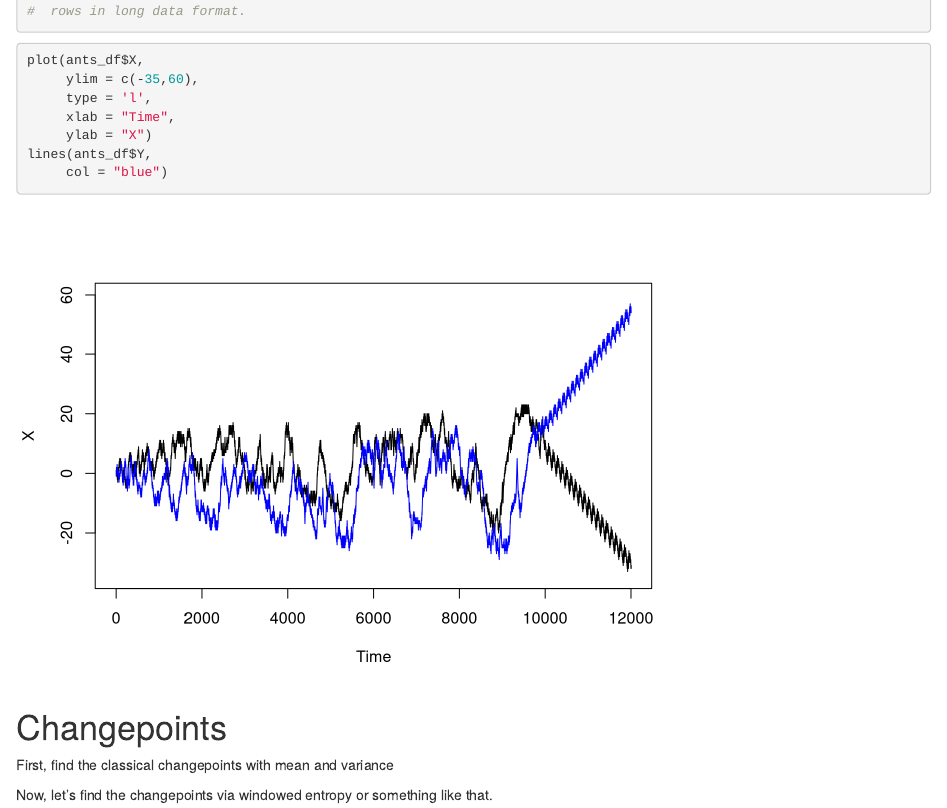
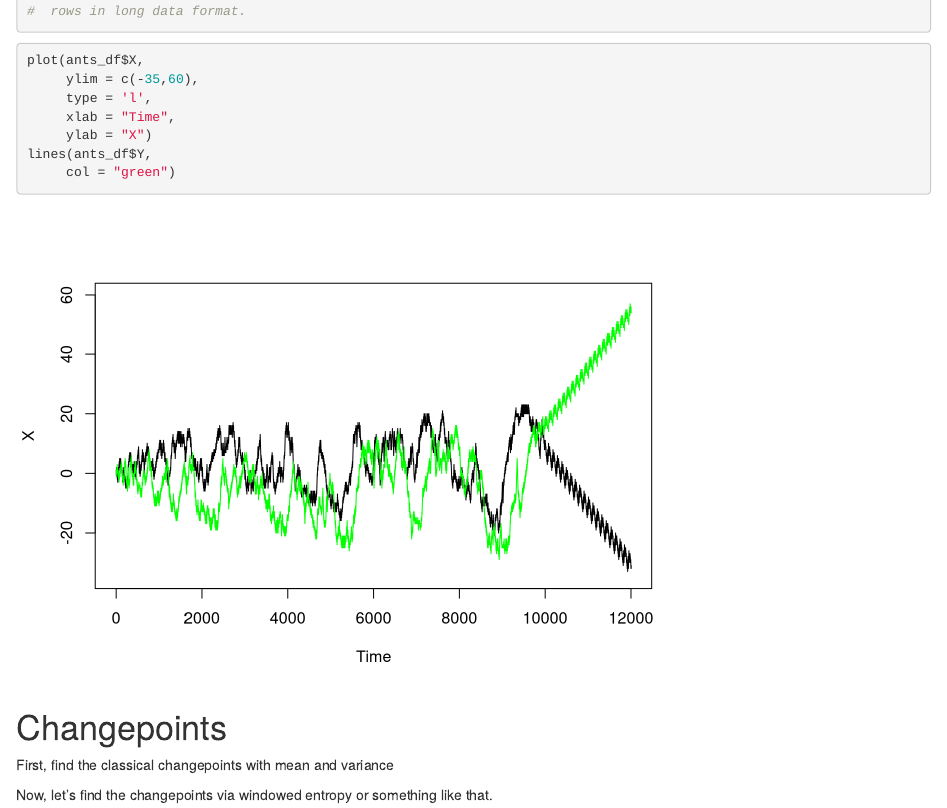
Before and after one commit to barneyricca/Ricca---EWS, an R Markdown document (Scripts/Langton.Rmd): the page in a window 1100 px wide, from 1110 px down. Rendered offline with R 4.5, knitr and Pandoc, with nearby package versions; drawn as R Markdown's standard HTML page in place of the format the file asks for.

Commit message:
Demonstration

````diff
--- a/Scripts/Langton.Rmd
+++ b/Scripts/Langton.Rmd
@@ -72,7 +72,7 @@ plot(ants_df$X,
      xlab = "Time",
      ylab = "X")
 lines(ants_df$Y,
-     col = "blue")
+     col = "green")
 
 ```
 
````
